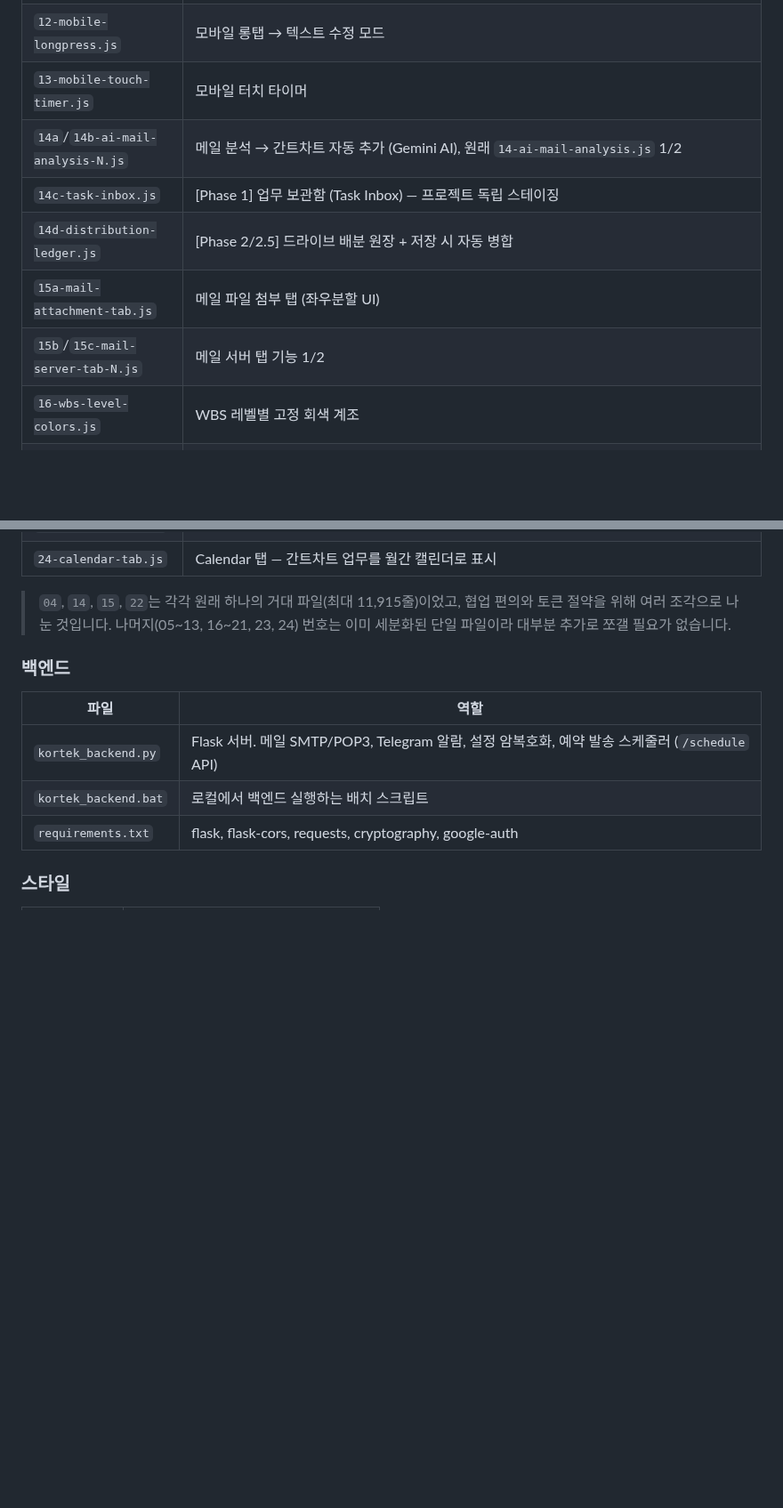
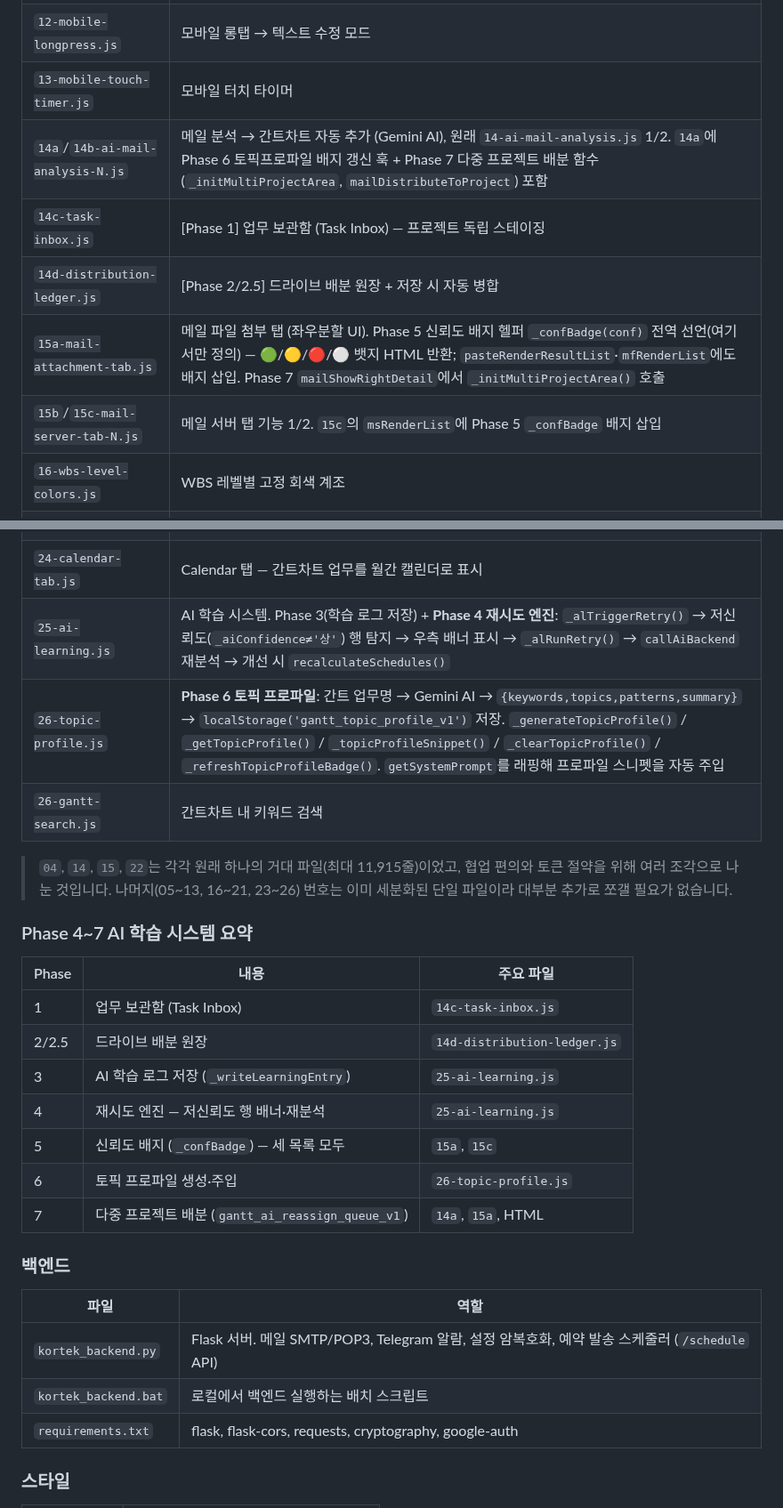
Before and after one commit to yhparkkortek/ganttchart, a Markdown page: CLAUDE.md, 2 parts joined by grey strips. Shown at 89% size. GitHub-like rendering; blank space fills up the shorter version.

Commit message:
CLAUDE.md: Drive 팀폴더 구조·ancestors 쿼리·Phase 4~7 AI 학습 시스템·26-topic-profile.js 반영
Co-Authored-By: Claude Sonnet 4.6 <noreply@anthropic.com>

```diff
--- a/CLAUDE.md
+++ b/CLAUDE.md
@@ -90,11 +94,11 @@ Telegram 알람 + 주간 업무 보고 + 캘린더 뷰를 하나의 페이지에
 | `11-mobile-detect.js` | 모바일/카카오톡 인앱 브라우저 감지 |
 | `12-mobile-longpress.js` | 모바일 롱탭 → 텍스트 수정 모드 |
 | `13-mobile-touch-timer.js` | 모바일 터치 타이머 |
-| `14a`/`14b-ai-mail-analysis-N.js` | 메일 분석 → 간트차트 자동 추가 (Gemini AI), 원래 `14-ai-mail-analysis.js` 1/2 |
+| `14a`/`14b-ai-mail-analysis-N.js` | 메일 분석 → 간트차트 자동 추가 (Gemini AI), 원래 `14-ai-mail-analysis.js` 1/2. `14a`에 Phase 6 토픽프로파일 배지 갱신 훅 + Phase 7 다중 프로젝트 배분 함수(`_initMultiProjectArea`, `mailDistributeToProject`) 포함 |
 | `14c-task-inbox.js` | [Phase 1] 업무 보관함 (Task Inbox) — 프로젝트 독립 스테이징 |
 | `14d-distribution-ledger.js` | [Phase 2/2.5] 드라이브 배분 원장 + 저장 시 자동 병합 |
-| `15a-mail-attachment-tab.js` | 메일 파일 첨부 탭 (좌우분할 UI) |
-| `15b`/`15c-mail-server-tab-N.js` | 메일 서버 탭 기능 1/2 |
+| `15a-mail-attachment-tab.js` | 메일 파일 첨부 탭 (좌우분할 UI). Phase 5 신뢰도 배지 헬퍼 `_confBadge(conf)` 전역 선언(여기서만 정의) — 🟢/🟡/🔴/⚪ 뱃지 HTML 반환; `pasteRenderResultList`·`mfRenderList`에도 배지 삽입. Phase 7 `mailShowRightDetail`에서 `_initMultiProjectArea()` 호출 |
+| `15b`/`15c-mail-server-tab-N.js` | 메일 서버 탭 기능 1/2. `15c`의 `msRenderList`에 Phase 5 `_confBadge` 배지 삽입 |
 | `16-wbs-level-colors.js` | WBS 레벨별 고정 회색 계조 |
 | `17-weekly-report-modal-drag.js` | 주간 업무 보고 모달 드래그 |
 | `18-mail-analyzer-modal-drag.js` | 메일 분석기 모달 드래그 |
@@ -110,10 +114,24 @@ Telegram 알람 + 주간 업무 보고 + 캘린더 뷰를 하나의 페이지에
 | `22h`/`22i-brief-mc-common-N.js` | Brief SPEC / M.C Table 공용 (NO 클릭 팝업, 묶음 선택/이동/추가/삭제) 1/2, 2/2 |
 | `23-sidebar-tabs.js` | 사이드바 접기/펴기 + 탭 전환 |
 | `24-calendar-tab.js` | Calendar 탭 — 간트차트 업무를 월간 캘린더로 표시 |
+| `25-ai-learning.js` | AI 학습 시스템. Phase 3(학습 로그 저장) + **Phase 4 재시도 엔진**: `_alTriggerRetry()` → 저신뢰도(`_aiConfidence≠'상'`) 행 탐지 → 우측 배너 표시 → `_alRunRetry()` → `callAiBackend` 재분석 → 개선 시 `recalculateSchedules()` |
+| `26-topic-profile.js` | **Phase 6 토픽 프로파일**: 간트 업무명 → Gemini AI → `{keywords,topics,patterns,summary}` → `localStorage('gantt_topic_profile_v1')` 저장. `_generateTopicProfile()` / `_getTopicProfile()` / `_topicProfileSnippet()` / `_clearTopicProfile()` / `_refreshTopicProfileBadge()`. `getSystemPrompt`를 래핑해 프로파일 스니펫을 자동 주입 |
+| `26-gantt-search.js` | 간트차트 내 키워드 검색 |
 
 > `04`, `14`, `15`, `22`는 각각 원래 하나의 거대 파일(최대 11,915줄)이었고, 협업 편의와 토큰 절약을
-> 위해 여러 조각으로 나눈 것입니다. 나머지(05~13, 16~21, 23, 24) 번호는 이미 세분화된 단일 파일이라
+> 위해 여러 조각으로 나눈 것입니다. 나머지(05~13, 16~21, 23~26) 번호는 이미 세분화된 단일 파일이라
 > 대부분 추가로 쪼갤 필요가 없습니다.
+
+### Phase 4~7 AI 학습 시스템 요약
+| Phase | 내용 | 주요 파일 |
+|---|---|---|
+| 1 | 업무 보관함 (Task Inbox) | `14c-task-inbox.js` |
+| 2/2.5 | 드라이브 배분 원장 | `14d-distribution-ledger.js` |
+| 3 | AI 학습 로그 저장 (`_writeLearningEntry`) | `25-ai-learning.js` |
+| 4 | 재시도 엔진 — 저신뢰도 행 배너·재분석 | `25-ai-learning.js` |
+| 5 | 신뢰도 배지 (`_confBadge`) — 세 목록 모두 | `15a`, `15c` |
+| 6 | 토픽 프로파일 생성·주입 | `26-topic-profile.js` |
+| 7 | 다중 프로젝트 배분 (`gantt_ai_reassign_queue_v1`) | `14a`, `15a`, HTML |
 
 ### 백엔드
 | 파일 | 역할 |
```
Also changed, not shown: other parts of CLAUDE.md (+5 -1 lines).
